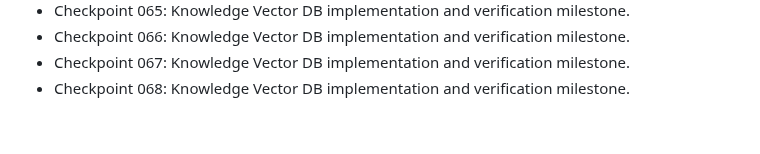
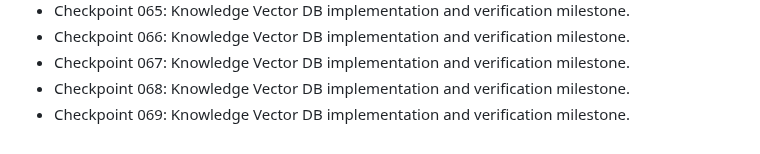
Before and after one commit to nijjukrr/KNOWLEDGE-VECTOR-DB, a Markdown page: docs/development-log.md, the part around the change. Rendered like a GitHub page.

Commit message:
Add project checkpoint 069

```diff
--- a/docs/development-log.md
+++ b/docs/development-log.md
@@ -66,3 +66,4 @@
 - Checkpoint 066: Knowledge Vector DB implementation and verification milestone.
 - Checkpoint 067: Knowledge Vector DB implementation and verification milestone.
 - Checkpoint 068: Knowledge Vector DB implementation and verification milestone.
+- Checkpoint 069: Knowledge Vector DB implementation and verification milestone.
```
